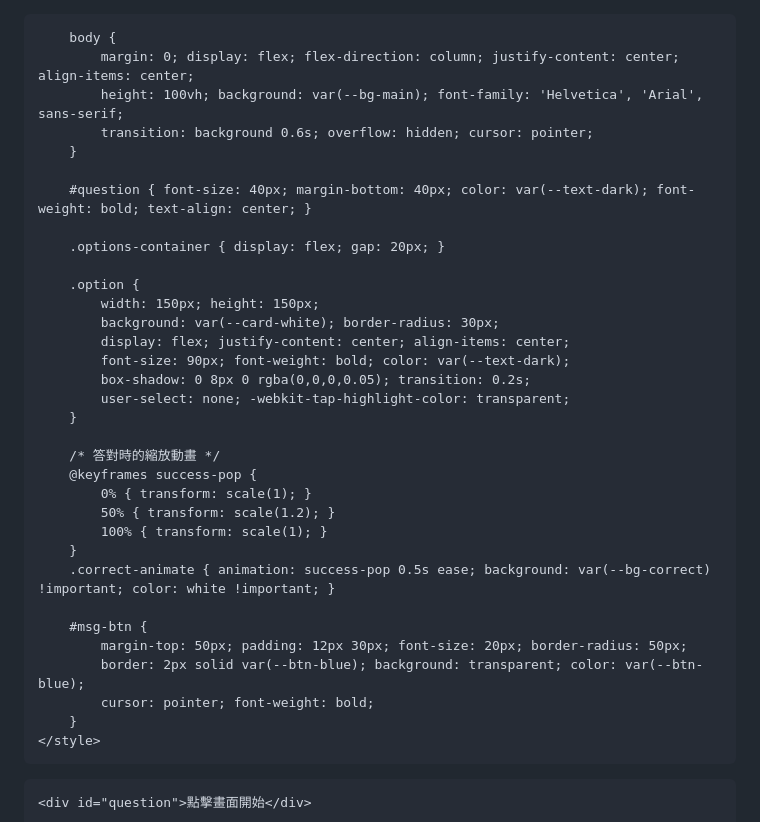
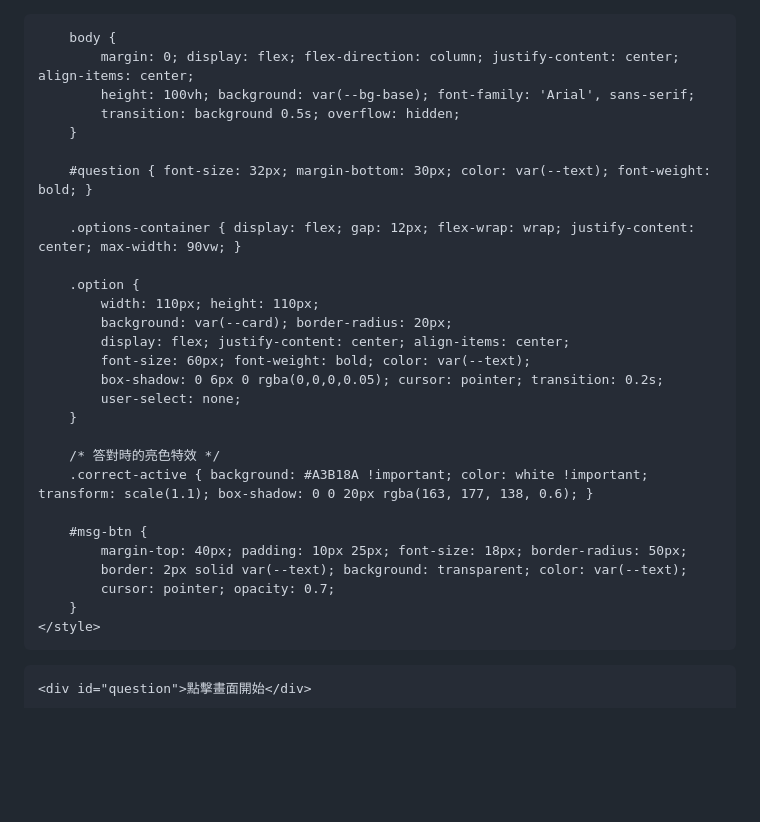
Before and after one commit to creationcx/ABC, a Markdown page: README.md, the part around one of its changes. GitHub-like rendering; blank space fills up the shorter version.

```diff
--- a/README.md
+++ b/README.md
@@ -1,51 +1,45 @@
+
 <!DOCTYPE html>
 <html lang="zh-Hant">
 <head>
     <meta charset="UTF-8">
     <meta name="viewport" content="width=device-width, initial-scale=1.0">
-    <title>ABC 莫蘭迪冒險</title>
+    <title>ABC 莫蘭迪五選一</title>
     <style>
-        /* 莫蘭迪色系定義 */
         :root {
-            --bg-main: #E2E2D5;     /* 米灰色 */
-            --bg-correct: #A3B18A;  /* 莫蘭迪綠 */
-            --bg-wrong: #B5838D;    /* 莫蘭迪粉紅 */
-            --text-dark: #6B705C;   /* 深橄欖綠文字 */
-            --card-white: #F8F9FA;  /* 柔軟白 */
-            --btn-blue: #8DA9C4;    /* 灰藍色 */
+            --bg-base: #E2E2D5;     /* 莫蘭迪底色 */
+            --bg-correct: #84A59D;  /* 答對：青石綠 */
+            --bg-wrong: #D4A373;    /* 答錯：秋葉黃 */
+            --card: #F4F1DE;        /* 卡片顏色 */
+            --text: #5E6472;        /* 深灰藍文字 */
         }
 
         body {
             margin: 0; display: flex; flex-direction: column; justify-content: center; align-items: center;
-            height: 100vh; background: var(--bg-main); font-family: 'Helvetica', 'Arial', sans-serif;
-            transition: background 0.6s; overflow: hidden; cursor: pointer;
+            height: 100vh; background: var(--bg-base); font-family: 'Arial', sans-serif;
+            transition: background 0.5s; overflow: hidden;
         }
 
-        #question { font-size: 40px; margin-bottom: 40px; color: var(--text-dark); font-weight: bold; text-align: center; }
+        #question { font-size: 32px; margin-bottom: 30px; color: var(--text); font-weight: bold; }
 
-        .options-container { display: flex; gap: 20px; }
+        .options-container { display: flex; gap: 12px; flex-wrap: wrap; justify-content: center; max-width: 90vw; }
 
         .option {
-            width: 150px; height: 150px;
-            background: var(--card-white); border-radius: 30px;
+            width: 110px; height: 110px;
+            background: var(--card); border-radius: 20px;
             display: flex; justify-content: center; align-items: center;
-            font-size: 90px; font-weight: bold; color: var(--text-dark);
-            box-shadow: 0 8px 0 rgba(0,0,0,0.05); transition: 0.2s;
-            user-select: none; -webkit-tap-highlight-color: transparent;
+            font-size: 60px; font-weight: bold; color: var(--text);
+            box-shadow: 0 6px 0 rgba(0,0,0,0.05); cursor: pointer; transition: 0.2s;
+            user-select: none;
         }
 
-        /* 答對時的縮放動畫 */
-        @keyframes success-pop {
-            0% { transform: scale(1); }
-            50% { transform: scale(1.2); }
-            100% { transform: scale(1); }
-        }
-        .correct-animate { animation: success-pop 0.5s ease; background: var(--bg-correct) !important; color: white !important; }
+        /* 答對時的亮色特效 */
+        .correct-active { background: #A3B18A !important; color: white !important; transform: scale(1.1); box-shadow: 0 0 20px rgba(163, 177, 138, 0.6); }
 
         #msg-btn {
-            margin-top: 50px; padding: 12px 30px; font-size: 20px; border-radius: 50px;
-            border: 2px solid var(--btn-blue); background: transparent; color: var(--btn-blue);
-            cursor: pointer; font-weight: bold;
+            margin-top: 40px; padding: 10px 25px; font-size: 18px; border-radius: 50px;
+            border: 2px solid var(--text); background: transparent; color: var(--text);
+            cursor: pointer; opacity: 0.7;
         }
     </style>
 </head>
```
Also changed, not shown: other parts of README.md (+33 -32 lines).
